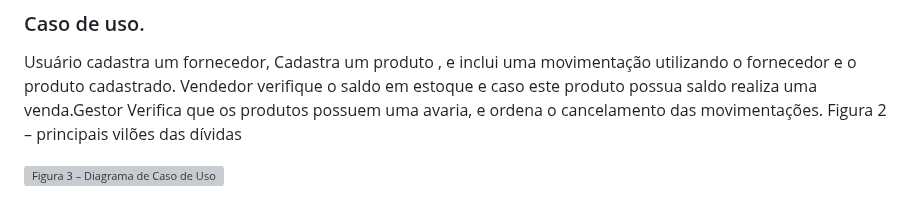
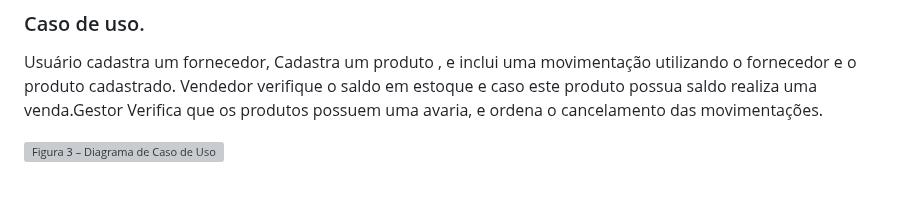
Before and after one commit to ICEI-PUC-Minas-PMV-ADS/pmv-ads-2023-2-e2-proj-int-t9-gestaodeestoque, a Markdown page: README.md, the part around the change. GitHub-like rendering; grey boxes are pictures that could not be loaded.

```diff
--- a/README.md
+++ b/README.md
@@ -330,7 +330,6 @@ A tabela abaixo apresenta as questões que representam obrigações claras para
 
 ### Caso de uso.
 Usuário cadastra um fornecedor, Cadastra um produto , e inclui uma movimentação utilizando o fornecedor e o produto cadastrado. Vendedor verifique o saldo em estoque e caso este produto possua saldo realiza uma venda.Gestor Verifica que os produtos possuem uma avaria, e ordena o cancelamento das movimentações.
-Figura 2 – principais vilões das dívidas
 
 ![Figura 3 – Diagrama de Caso de Uso](https://github.com/ICEI-PUC-Minas-PMV-ADS/gestaoDeEstoque/blob/main/img/caso_de_uso.png)
 
```
